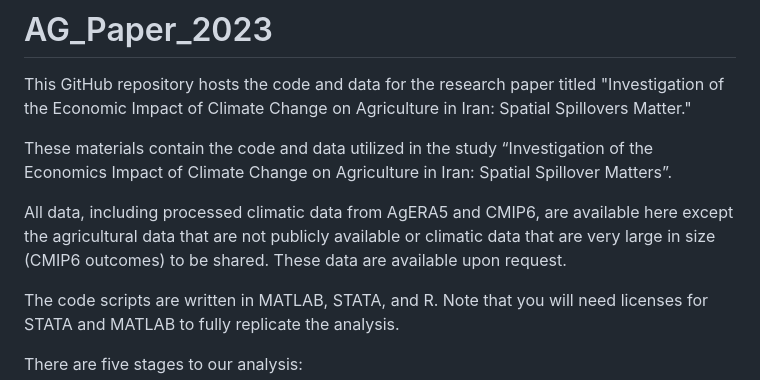
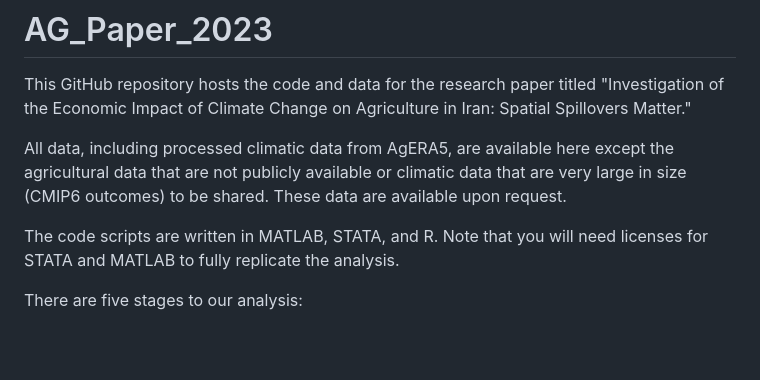
Before and after one commit to SMalaekeh/AG_Paper_2023, a Markdown page: README.md, the part around the change. Drawn GitHub-style; blank space fills up the shorter version.

```diff
--- a/README.md
+++ b/README.md
@@ -1,9 +1,7 @@
 # AG_Paper_2023
 This GitHub repository hosts the code and data for the research paper titled "Investigation of the Economic Impact of Climate Change on Agriculture in Iran: Spatial Spillovers Matter."
 
-These materials contain the code and data utilized in the study “Investigation of the Economics Impact of Climate Change on Agriculture in Iran: Spatial Spillover Matters”.
-
-All data, including processed climatic data from AgERA5 and CMIP6, are available here except the agricultural data that are not publicly available or climatic data that are very large in size (CMIP6 outcomes) to be shared. These data are available upon request.
+All data, including processed climatic data from AgERA5, are available here except the agricultural data that are not publicly available or climatic data that are very large in size (CMIP6 outcomes) to be shared. These data are available upon request.
 
 The code scripts are written in MATLAB, STATA, and R. Note that you will need licenses for STATA and MATLAB to fully replicate the analysis.
 
```
